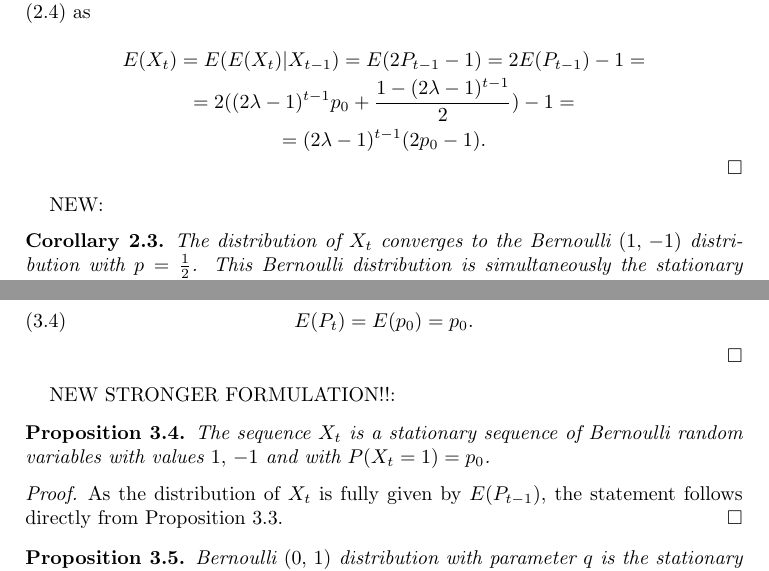
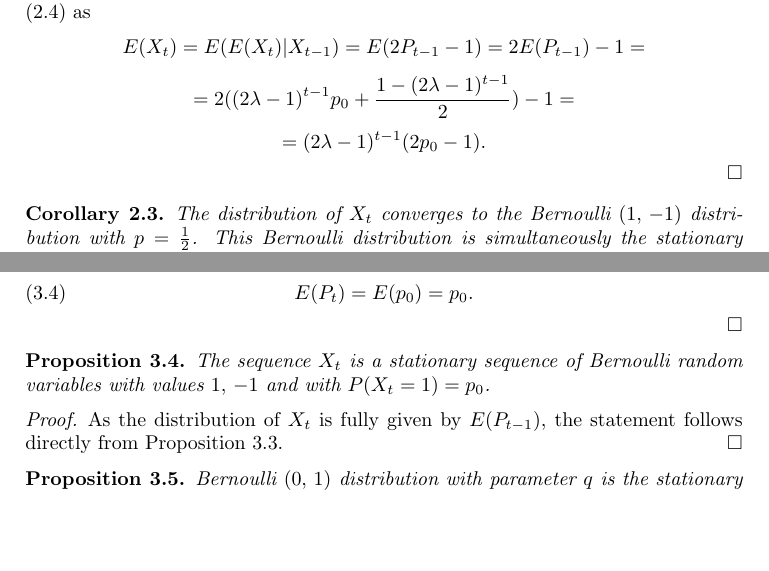
Before and after one commit to tomaskourim/amistat2019, a LaTeX paper (paper/Discrete random processes with memory.tex): two parts of pages 2 and 6 of 12, joined at a grey line, cut so that both start at the same text, the shorter picture padded with empty space. Compiled offline with pdfLaTeX; a LaTeX package or settings file that is missing is left out.

Commit message:
NEW removed

```diff
--- a/paper/Discrete random processes with memory.tex
+++ b/paper/Discrete random processes with memory.tex
@@ -178,11 +177,8 @@ E(X_{t})=E(E(X_{t})|X_{t-1})=E(2P_{t-1}-1)=2E(P_{t-1})-1=
 \[
 =(2\lambda-1)^{t-1}(2p_{0}-1).
 \]
-
-
 \end{proof}
 
-NEW:
 \begin{cor}
 \label{cor-stac-dist}
 The distribution of $X_t$ converges to the Bernoulli $(1,\,-1)$ distribution with
@@ -430,8 +426,6 @@ E(P_{t})=E(p_{0})=p_{0}.\label{eq:EPt-reward-formula}
 \end{equation}
 \end{proof}
 
-NEW STRONGER FORMULATION!!:
-
 \begin{prop}
 The sequence $X_t$ is a stationary sequence of Bernoulli random
 variables with values $1,\,-1$ and with $P(X_t=1)=p_0$.
```
Also changed, not shown: paper/Discrete random processes with memory.pdf, paper/Discrete random processes with memory.tex (3 more changed lines).
